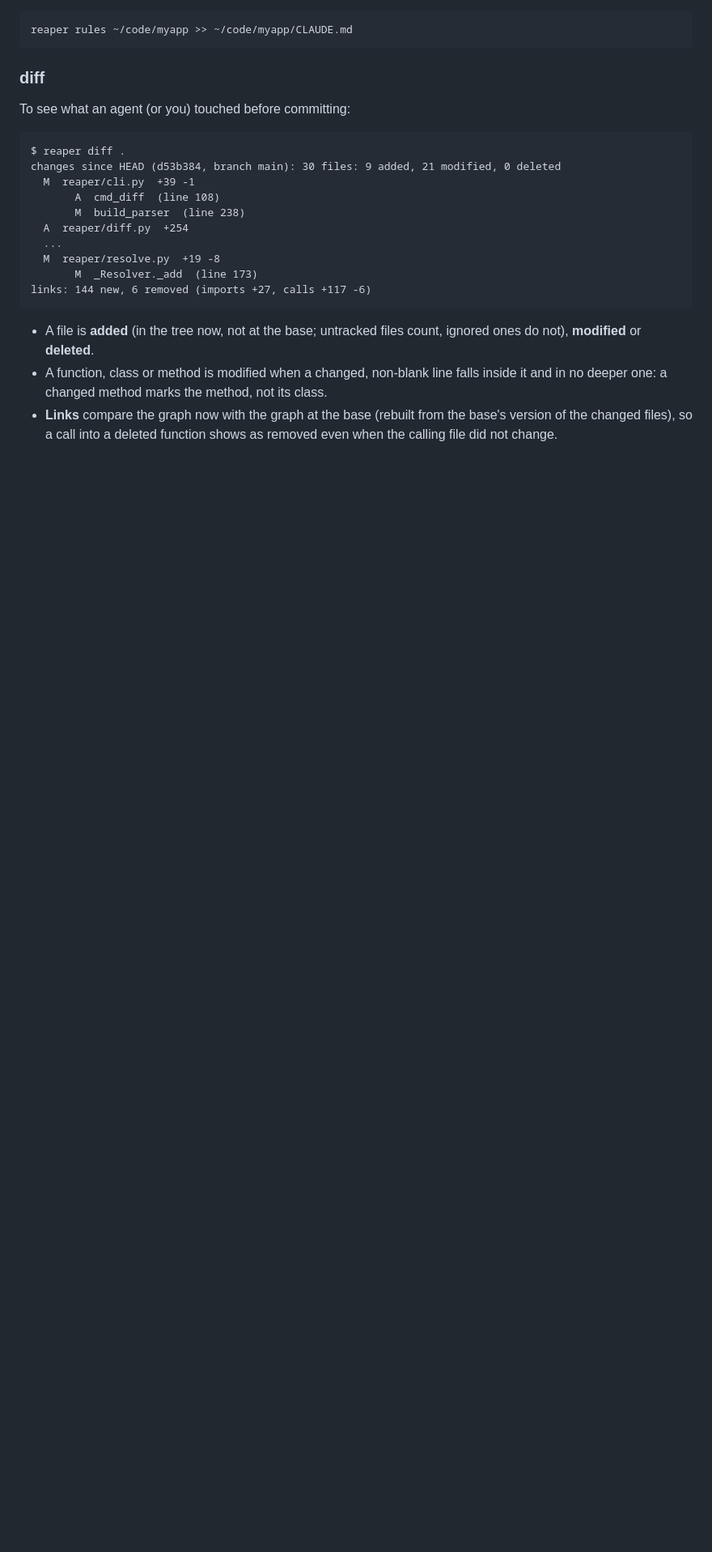
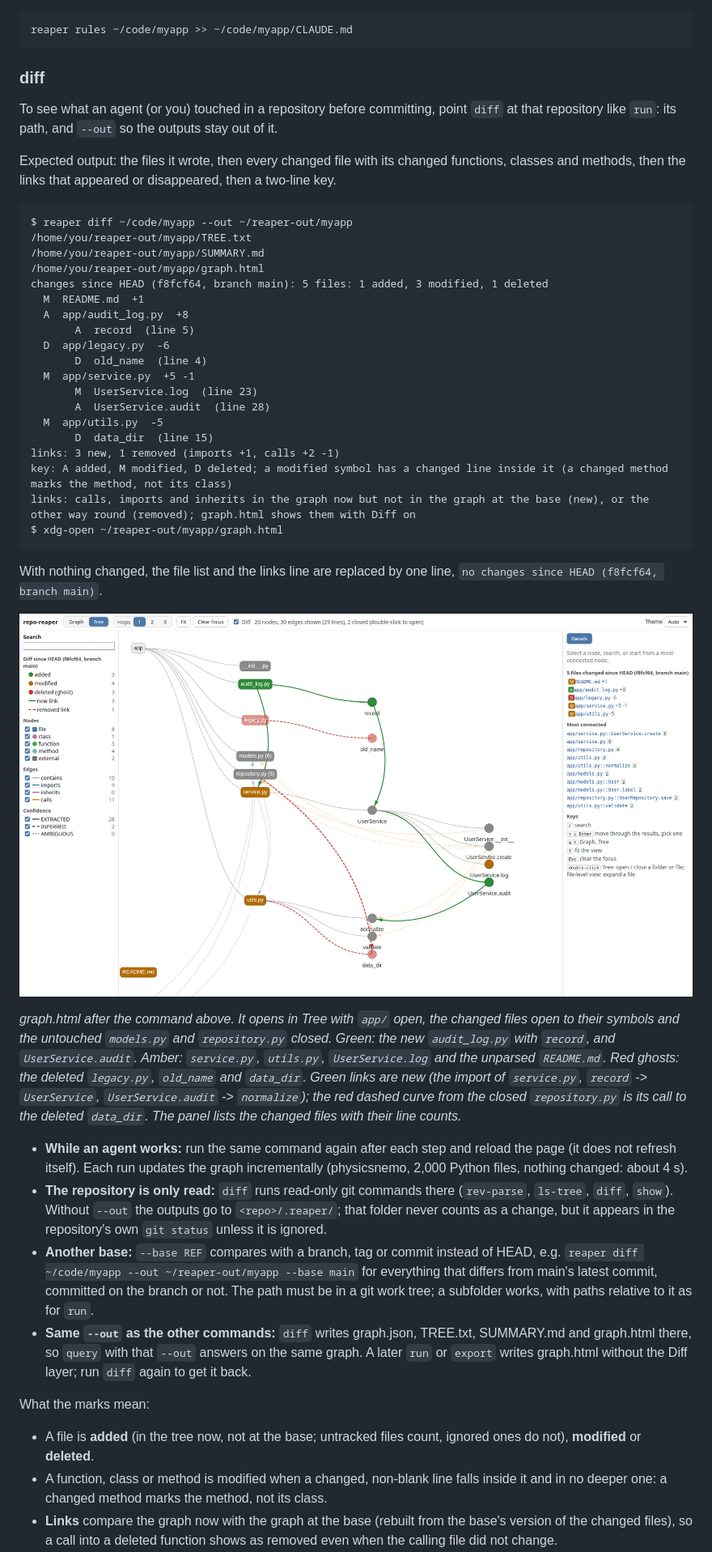
Before and after one commit to rajiv2711/repo-reaper, a Markdown page: README.md, the part around one of its changes. Shown at 81% size. GitHub-like rendering; pictures changed too: docs/images/diff-mode.png (added); blank space fills up the shorter version.

Commit message:
README: reaper diff on another repo (--out), its expected output and a screenshot
- Quick start and the --out block list `reaper diff` next to run and query
- the diff section runs it on another repository with --out: the full
  terminal output (files written, changes, links, key), what is printed with
  nothing changed, read-only git use, --base, re-running while an agent works
- docs/images/diff-mode.png: graph.html of that example in Tree with Diff on

graph.html: in Tree, a folder bundle that hides a new or removed link keeps
its Diff colour at full strength (it was calmed to 30% like other bundles, so
a removed call from a closed file was barely visible).

````diff
--- a/README.md
+++ b/README.md
@@ -142,20 +144,62 @@ reaper rules ~/code/myapp >> ~/code/myapp/CLAUDE.md
 
 ### diff
 
-To see what an agent (or you) touched before committing:
+To see what an agent (or you) touched in a repository before committing, point `diff` at that
+repository like `run`: its path, and `--out` so the outputs stay out of it.
+
+Expected output: the files it wrote, then every changed file with its changed functions,
+classes and methods, then the links that appeared or disappeared, then a two-line key.
 
 ```
-$ reaper diff .
-changes since HEAD (d53b384, branch main): 30 files: 9 added, 21 modified, 0 deleted
-  M  reaper/cli.py  +39 -1
-       A  cmd_diff  (line 108)
-       M  build_parser  (line 238)
-  A  reaper/diff.py  +254
-  ...
-  M  reaper/resolve.py  +19 -8
-       M  _Resolver._add  (line 173)
-links: 144 new, 6 removed (imports +27, calls +117 -6)
+$ reaper diff ~/code/myapp --out ~/reaper-out/myapp
+/home/you/reaper-out/myapp/TREE.txt
+/home/you/reaper-out/myapp/SUMMARY.md
+/home/you/reaper-out/myapp/graph.html
+changes since HEAD (f8fcf64, branch main): 5 files: 1 added, 3 modified, 1 deleted
+  M  README.md  +1
+  A  app/audit_log.py  +8
+       A  record  (line 5)
+  D  app/legacy.py  -6
+       D  old_name  (line 4)
+  M  app/service.py  +5 -1
+       M  UserService.log  (line 23)
+       A  UserService.audit  (line 28)
+  M  app/utils.py  -5
+       D  data_dir  (line 15)
+links: 3 new, 1 removed (imports +1, calls +2 -1)
+key: A added, M modified, D deleted; a modified symbol has a changed line inside it (a changed method marks the method, not its class)
+links: calls, imports and inherits in the graph now but not in the graph at the base (new), or the other way round (removed); graph.html shows them with Diff on
+$ xdg-open ~/reaper-out/myapp/graph.html
 ```
+
+With nothing changed, the file list and the links line are replaced by one line,
+`no changes since HEAD (f8fcf64, branch main)`.
+
+![Diff layer in Tree mode: added files and functions green, modified amber, deleted ones as red ghosts, new links green, removed links red dashed, the rest grey](docs/images/diff-mode.png)
+
+*graph.html after the command above. It opens in Tree with `app/` open, the changed files open to
+their symbols and the untouched `models.py` and `repository.py` closed. Green: the new
+`audit_log.py` with `record`, and `UserService.audit`. Amber: `service.py`, `utils.py`,
+`UserService.log` and the unparsed `README.md`. Red ghosts: the deleted `legacy.py`, `old_name`
+and `data_dir`. Green links are new (the import of `service.py`, `record` -> `UserService`,
+`UserService.audit` -> `normalize`); the red dashed curve from the closed `repository.py` is its
+call to the deleted `data_dir`. The panel lists the changed files with their line counts.*
+
+- **While an agent works:** run the same command again after each step and reload the page (it
+  does not refresh itself). Each run updates the graph incrementally (physicsnemo, 2,000 Python
+  files, nothing changed: about 4 s).
+- **The repository is only read:** `diff` runs read-only git commands there (`rev-parse`, `ls-tree`,
+  `diff`, `show`). Without `--out` the outputs go to `<repo>/.reaper/`; that folder never counts
+  as a change, but it appears in the repository's own `git status` unless it is ignored.
+- **Another base:** `--base REF` compares with a branch, tag or commit instead of HEAD, e.g.
+  `reaper diff ~/code/myapp --out ~/reaper-out/myapp --base main` for everything that differs
+  from main's latest commit, committed on the branch or not. The path must be in a git work tree;
+  a subfolder works, with paths relative to it as for `run`.
+- **Same `--out` as the other commands:** `diff` writes graph.json, TREE.txt, SUMMARY.md and
+  graph.html there, so `query` with that `--out` answers on the same graph. A later `run` or
+  `export` writes graph.html without the Diff layer; run `diff` again to get it back.
+
+What the marks mean:
 
 - A file is **added** (in the tree now, not at the base; untracked files count, ignored ones do
   not), **modified** or **deleted**.
````
Also changed, not shown: other parts of README.md (+3 -2 lines), 2 other files.
